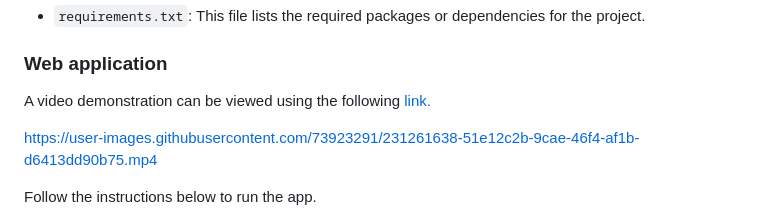
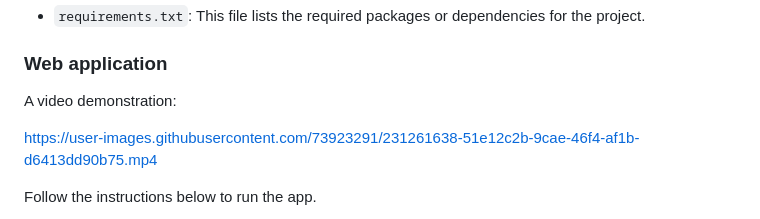
Before and after one commit to anirhc/50.039-deep-learning-project, a Markdown page: README.md, the part around the change. Rendered like a GitHub page.

```diff
--- a/README.md
+++ b/README.md
@@ -104,7 +104,7 @@ deactivate
 
 ### Web application
 
-A video demonstration can be viewed using the following [link.]()
+A video demonstration:
 
 https://user-images.githubusercontent.com/73923291/231261638-51e12c2b-9cae-46f4-af1b-d6413dd90b75.mp4
 
```
